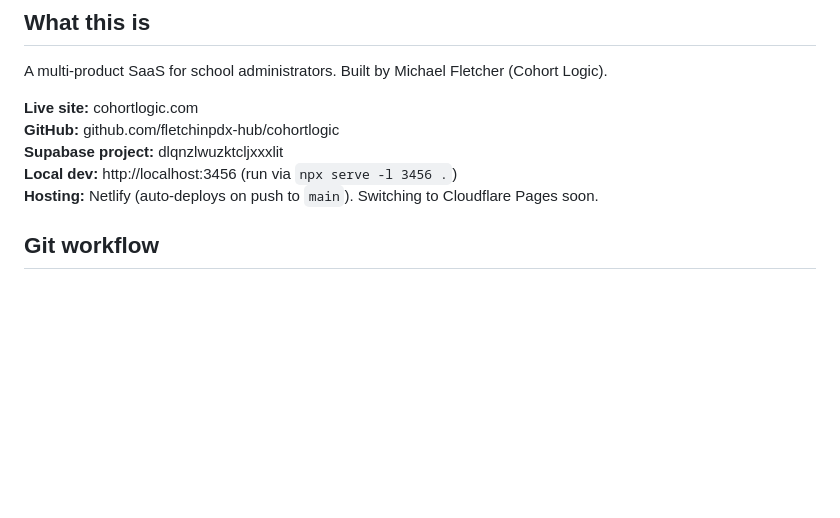
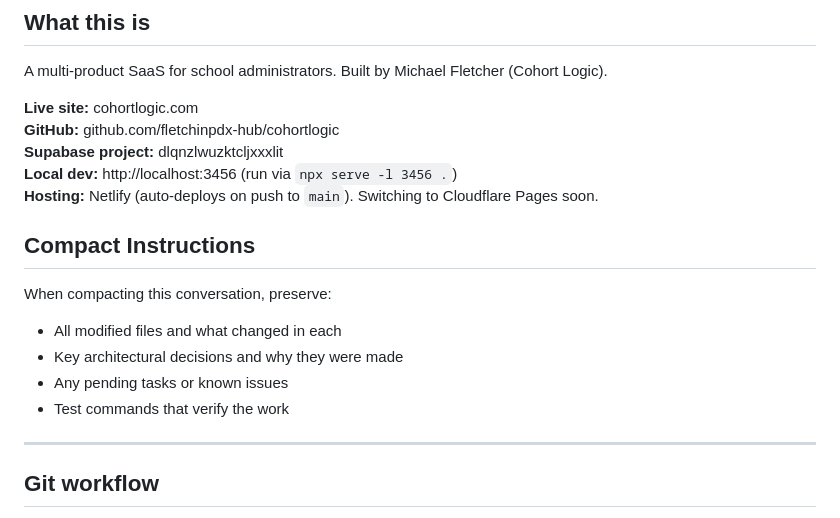
Before and after one commit to fletchinpdx-hub/cohortlogic, a Markdown page: CLAUDE.md, the part around the change. Rendered like a GitHub page; blank space fills up the shorter version.

Commit message:
Add compact instructions to CLAUDE.md
Co-Authored-By: Claude Sonnet 4.6 <noreply@anthropic.com>

```diff
--- a/CLAUDE.md
+++ b/CLAUDE.md
@@ -8,6 +8,15 @@ A multi-product SaaS for school administrators. Built by Michael Fletcher (Cohor
 **Supabase project:** dlqnzlwuzktcljxxxlit
 **Local dev:** http://localhost:3456 (run via `npx serve -l 3456 .`)
 **Hosting:** Netlify (auto-deploys on push to `main`). Switching to Cloudflare Pages soon.
+
+## Compact Instructions
+When compacting this conversation, preserve:
+- All modified files and what changed in each
+- Key architectural decisions and why they were made
+- Any pending tasks or known issues
+- Test commands that verify the work
+
+---
 
 ## Git workflow
 - Claude commits **and pushes** — no action needed from user
```
